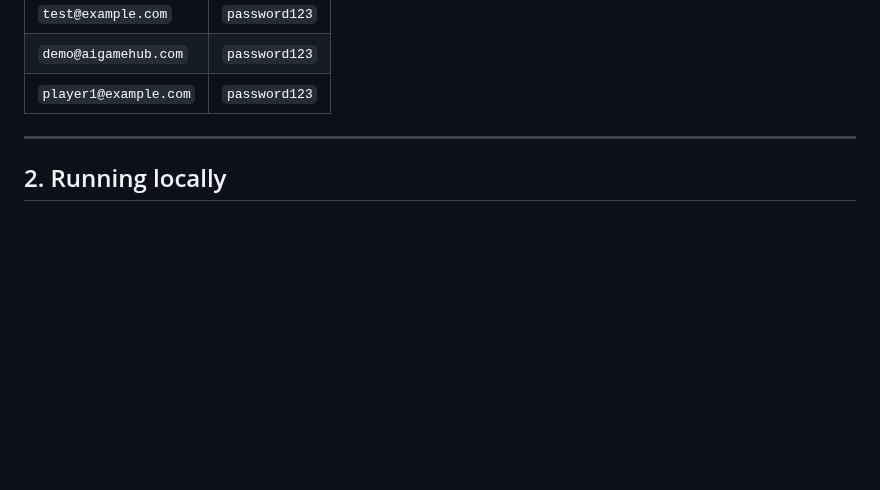
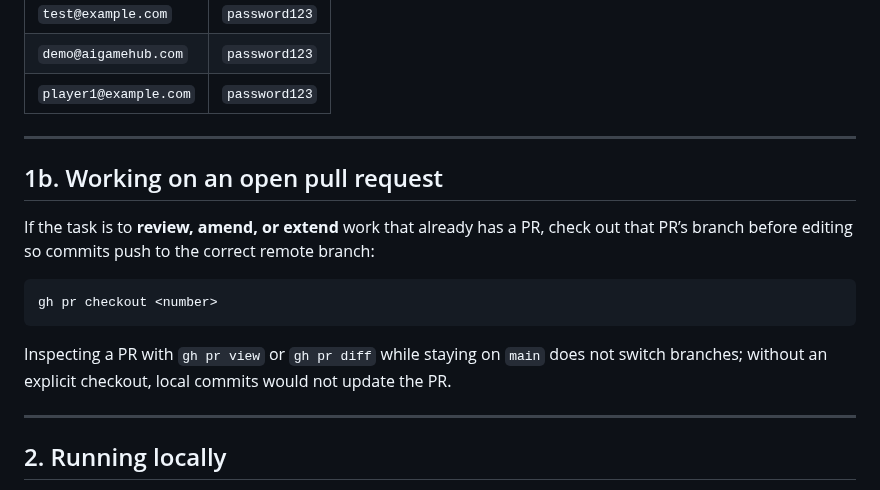
Before and after one commit to LemonHound/ai-game-project, a Markdown page: CONTRIBUTING.md, the part around the change. Rendered like a GitHub page; blank space fills up the shorter version.

````diff
--- a/CONTRIBUTING.md
+++ b/CONTRIBUTING.md
@@ -26,6 +26,20 @@ the seeded test accounts:
 | `test@example.com`    | `password123` |
 | `demo@aigamehub.com`  | `password123` |
 | `player1@example.com` | `password123` |
+
+---
+
+## 1b. Working on an open pull request
+
+If the task is to **review, amend, or extend** work that already has a PR, check out that PR’s branch before editing so
+commits push to the correct remote branch:
+
+```bash
+gh pr checkout <number>
+```
+
+Inspecting a PR with `gh pr view` or `gh pr diff` while staying on `main` does not switch branches; without an explicit
+checkout, local commits would not update the PR.
 
 ---
 
````
Also changed, not shown: features/per-game-bugs/spec.md (+46 -12 lines).
